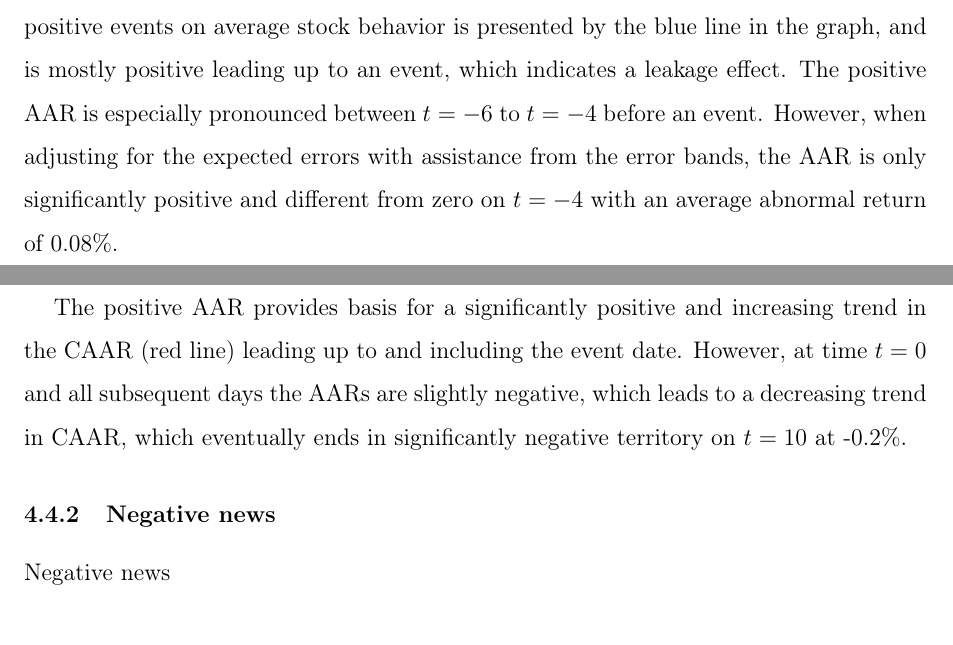
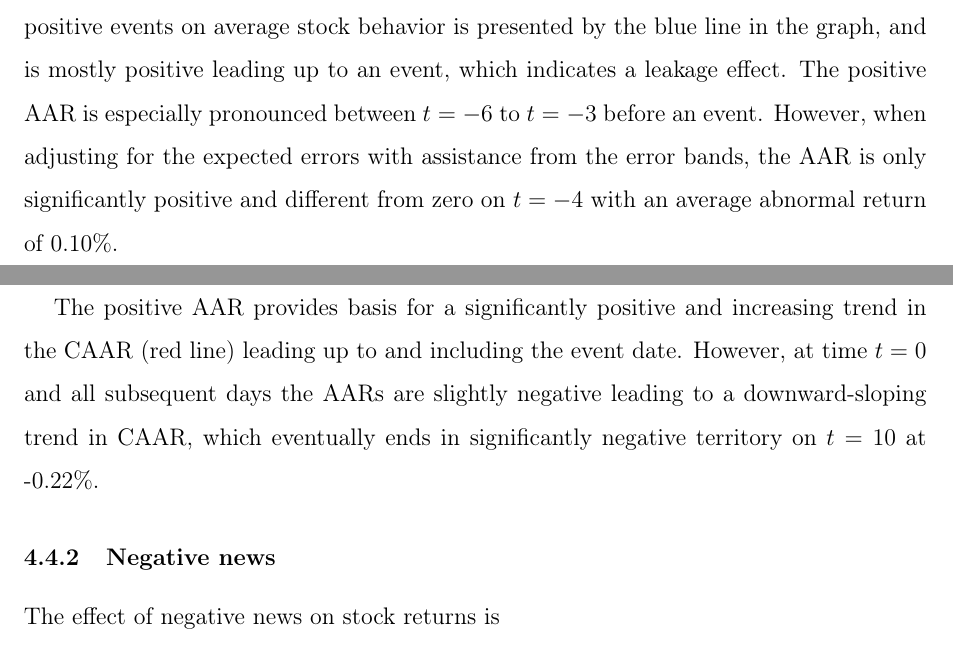
Before and after one commit to martinskafte321/Master_thesis, a LaTeX document (Output/main.tex, which reads Projekt/4.Empirical results.tex): two parts of pages 14 and 15 of 23, joined at a grey line, cut so that both start at the same text. Compiled offline with pdfLaTeX.

Commit message:
Updates from Overleaf

```diff
--- a/Projekt/4.Empirical results.tex
+++ b/Projekt/4.Empirical results.tex
@@ -14,7 +14,7 @@ To test hypothesis #1 and #2 of whether negative and positive SDG related events
 \subsubsection{Positive news}
 
 
-The average abnormal returns and cumulative average abnormal returns retrieved from the Market Model are illustrated in table \ref{ST_tab}. The development in AAR and CAAR, along with its corresponding standard error bands with a confidence interval of 95\%, is portrayed in figure \ref{fig:ST_pos_news} to support the analysis from a visual perspective. The effect of positive events on average stock behavior is presented by the blue line in the graph, and is mostly positive leading up to an event, which indicates a leakage effect. The positive AAR is especially pronounced between $t =-6$ to $t=-4$ before an event. However, when adjusting for the expected errors with assistance from the error bands, the AAR is only significantly positive and different from zero on $t=-4$ with an average abnormal return of 0.08\%.
+The average abnormal returns and cumulative average abnormal returns retrieved from the Market Model are illustrated in table \ref{ST_tab}. The development in AAR and CAAR, along with its corresponding standard error bands with a confidence interval of 95\%, is portrayed in figure \ref{fig:ST_pos_news} to support the analysis from a visual perspective. The effect of positive events on average stock behavior is presented by the blue line in the graph, and is mostly positive leading up to an event, which indicates a leakage effect. The positive AAR is especially pronounced between $t =-6$ to $t=-3$ before an event. However, when adjusting for the expected errors with assistance from the error bands, the AAR is only significantly positive and different from zero on $t=-4$ with an average abnormal return of 0.10\%.
 
 \begin{figure} [H]
     \centering
@@ -23,17 +23,15 @@ The average abnormal returns and cumulative average abnormal returns retrieved f
     \label{fig:ST_pos_news}
 \end{figure}
 
-The positive AAR provides basis for a significantly positive and increasing trend in the CAAR (red line) leading up to and including the event date. However, at time $t = 0$ and all subsequent days the AARs are slightly negative, which leads to a decreasing trend in CAAR, which eventually ends in significantly negative territory on $t = 10$ at -0.2\%.
-
-
-
+The positive AAR provides basis for a significantly positive and increasing trend in the CAAR (red line) leading up to and including the event date. However, at time $t = 0$ and all subsequent days the AARs are slightly negative leading to a downward-sloping trend in CAAR, which eventually ends in significantly negative territory on $t = 10$ at -0.22\%.
 
 
 \input{Projekt/1.Figures analysis/test} \label{ST_tab}
 
 \subsubsection{Negative news}
 
-Negative news
+The effect of negative news on stock returns is
+
 \begin{figure} [H]
     \centering
     \includegraphics[scale=0.6]{Projekt/1.Figures analysis/ST_negative_all_CI.png}
```
